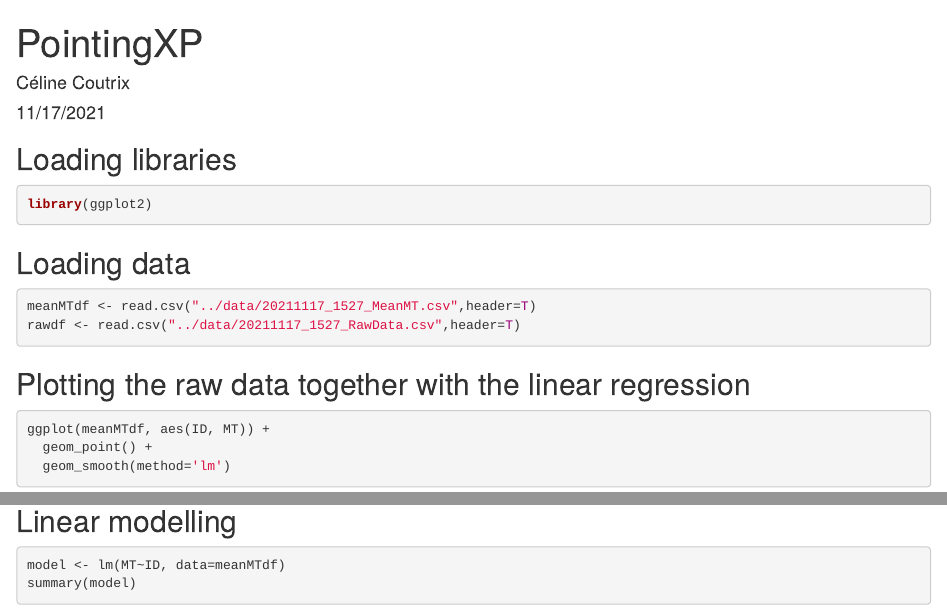
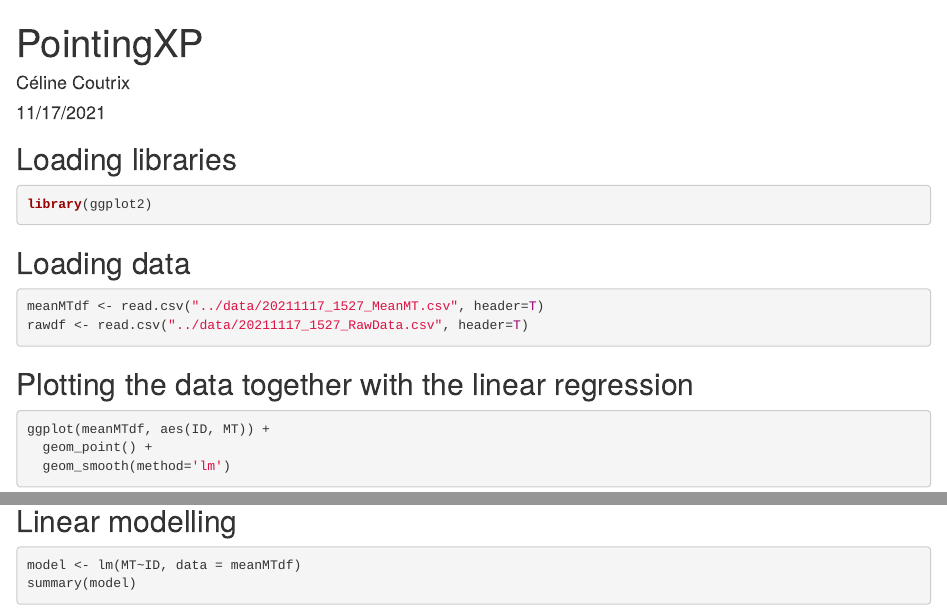
Before and after one commit to dogoepp/SMPE-fitts, an R Markdown document (analysis/pointingAnalysis.Rmd): the page in a window 1100 px wide, from its top, and a second part further down, joined at a grey line. Rendered offline with R 4.5, knitr and Pandoc, with nearby package versions.

Commit message:
Update pointingAnalysis.Rmd

````diff
--- a/analysis/pointingAnalysis.Rmd
+++ b/analysis/pointingAnalysis.Rmd
@@ -18,11 +18,11 @@ library(ggplot2)
 ## Loading data
 
 ```{r loading csv data into a dataframe}
-meanMTdf <- read.csv("../data/20211117_1527_MeanMT.csv",header=T)
-rawdf <- read.csv("../data/20211117_1527_RawData.csv",header=T)
+meanMTdf <- read.csv("../data/20211117_1527_MeanMT.csv", header=T)
+rawdf <- read.csv("../data/20211117_1527_RawData.csv", header=T)
 ```
 
-## Plotting the raw data together with the linear regression
+## Plotting the data together with the linear regression
 
 ```{r Plotting the raw data together with the linear regression}
 ggplot(meanMTdf, aes(ID, MT)) +
````
Also changed, not shown: analysis/pointingAnalysis.Rmd (2 more changed lines).
